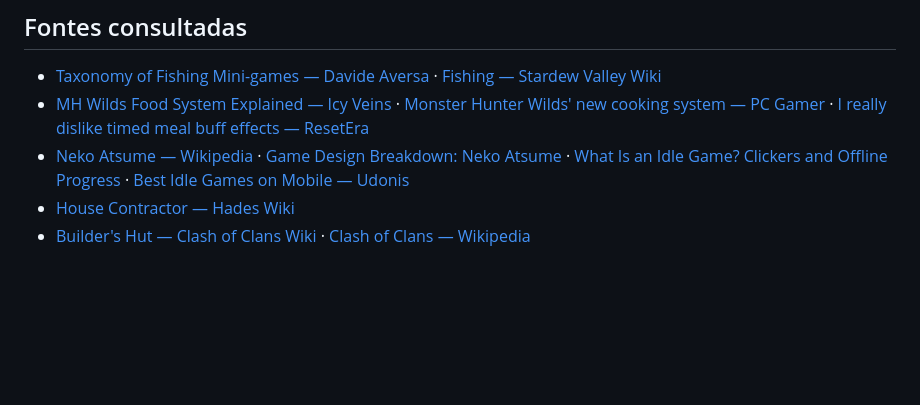
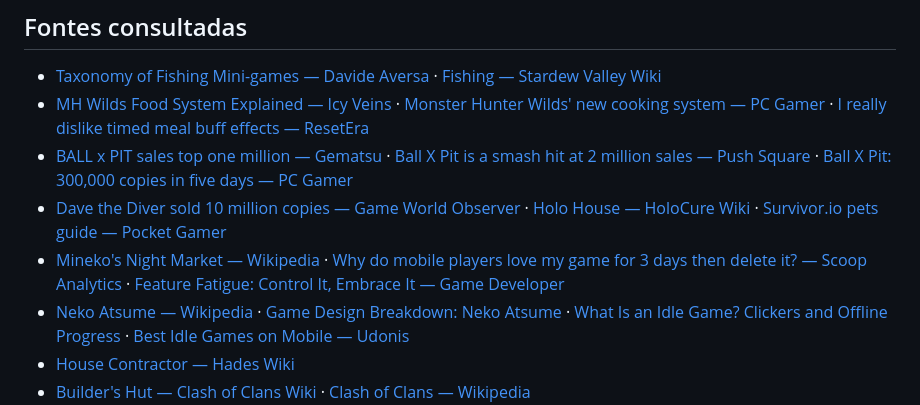
Before and after one commit to lopesleo/Guardiao-Game, a Markdown page: docs/CLAREIRA.md, the part around the change. Drawn GitHub-style; blank space fills up the shorter version.

```diff
--- a/docs/CLAREIRA.md
+++ b/docs/CLAREIRA.md
@@ -295,6 +295,9 @@ jogador voltar ("chegou a pescaria!").
 
 - [Taxonomy of Fishing Mini-games — Davide Aversa](https://www.davideaversa.it/blog/game-design-taxonomy-fishing-mini-games/) · [Fishing — Stardew Valley Wiki](https://stardewvalleywiki.com/Fishing)
 - [MH Wilds Food System Explained — Icy Veins](https://www.icy-veins.com/monster-hunter-wilds/news/mh-wilds-food-system-explained-best-buffs-combos/) · [Monster Hunter Wilds' new cooking system — PC Gamer](https://www.pcgamer.com/games/action/monster-hunter-wilds-new-cooking-system-is-a-win-for-balance-but-theres-a-meowscular-chef-shaped-hole-in-my-heart/) · [I really dislike timed meal buff effects — ResetEra](https://www.resetera.com/threads/i-really-dislike-timed-meal-buff-effects.366287/)
+- [BALL x PIT sales top one million — Gematsu](https://www.gematsu.com/2025/12/ball-x-pit-sales-top-one-million-three-free-content-updates-set-for-2026) · [Ball X Pit is a smash hit at 2 million sales — Push Square](https://www.pushsquare.com/news/2026/08/devolvers-brilliant-roguelite-dopamine-factory-ball-x-pit-is-a-smash-hit-at-2-million-sales) · [Ball X Pit: 300,000 copies in five days — PC Gamer](https://www.pcgamer.com/games/roguelike/ball-bouncing-city-building-off-the-wall-roguelike-ball-x-pit-is-a-huge-hit-selling-300-000-copies-in-just-its-first-five-days-on-sale/)
+- [Dave the Diver sold 10 million copies — Game World Observer](https://gameworldobserver.com/2026/09/09/dave-the-diver-sold-10-million-copies) · [Holo House — HoloCure Wiki](https://holocure.wiki.gg/wiki/Holo_House) · [Survivor.io pets guide — Pocket Gamer](https://www.pocketgamer.com/survivor-io/pets-guide/)
+- [Mineko's Night Market — Wikipedia](https://en.wikipedia.org/wiki/Mineko's_Night_Market) · [Why do mobile players love my game for 3 days then delete it? — Scoop Analytics](https://www.scoopanalytics.com/blog/why-do-mobile-players-love-my-game-for-3-days-then-delete-it) · [Feature Fatigue: Control It, Embrace It — Game Developer](https://www.gamedeveloper.com/design/feature-fatigue-control-it-embrace-it)
 - [Neko Atsume — Wikipedia](https://en.wikipedia.org/wiki/Neko_Atsume) · [Game Design Breakdown: Neko Atsume](https://alexiamandeville.medium.com/game-design-breakdown-the-simplicity-of-neko-atsume-a8616a937a47) · [What Is an Idle Game? Clickers and Offline Progress](https://azfreegame.com/news/what-is-an-idle-game) · [Best Idle Games on Mobile — Udonis](https://www.blog.udonis.co/mobile-marketing/mobile-games/best-idle-games)
 - [House Contractor — Hades Wiki](https://hades.fandom.com/wiki/House_Contractor)
 - [Builder's Hut — Clash of Clans Wiki](https://clashofclans.fandom.com/wiki/Builder's_Hut) · [Clash of Clans — Wikipedia](https://en.wikipedia.org/wiki/Clash_of_Clans)
```
